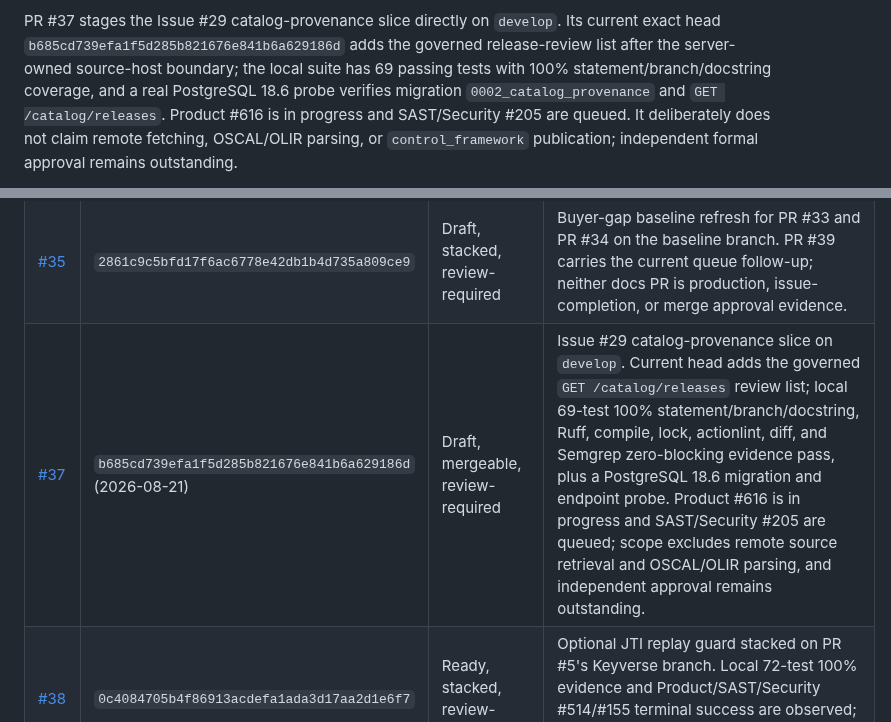
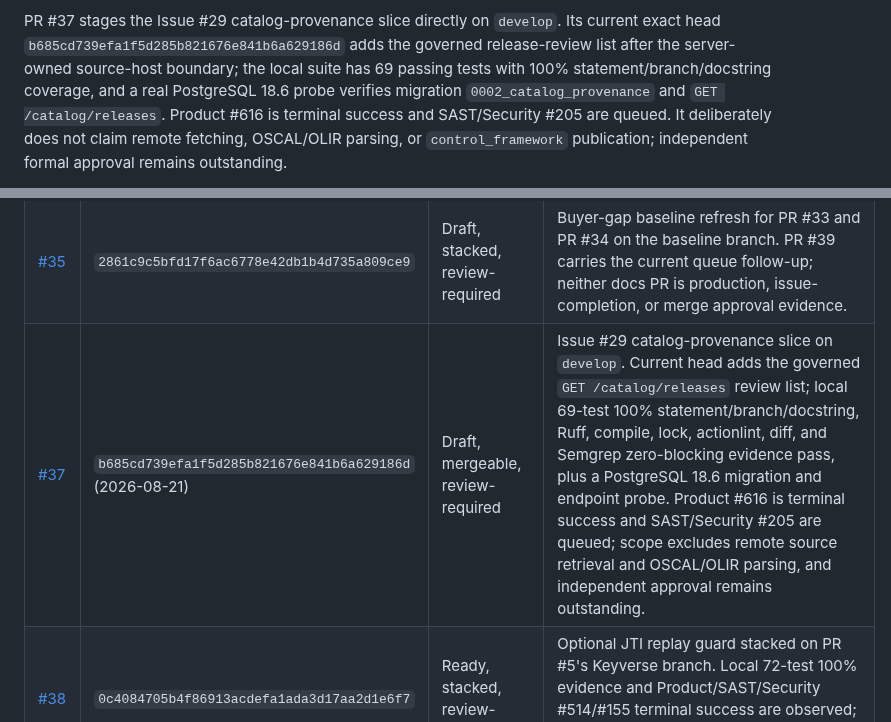
Before and after one commit to ContextualWisdomLab/governance-risk-compliance, a Markdown page: docs/product-technical-gap-baseline.md, 2 parts joined by grey strips. Drawn GitHub-style.

Commit message:
docs: refresh catalog gate status

```diff
--- a/docs/product-technical-gap-baseline.md
+++ b/docs/product-technical-gap-baseline.md
@@ -70,7 +70,7 @@ Its current exact head `b685cd739efa1f5d285b821676e841b6a629186d` adds the
 governed release-review list after the server-owned source-host boundary; the
 local suite has 69 passing tests with 100% statement/branch/docstring coverage,
 and a real PostgreSQL 18.6 probe verifies migration `0002_catalog_provenance`
-and `GET /catalog/releases`. Product #616 is in progress and SAST/Security
+and `GET /catalog/releases`. Product #616 is terminal success and SAST/Security
 #205 are queued. It deliberately does not claim remote fetching, OSCAL/OLIR
 parsing, or `control_framework` publication; independent formal approval
 remains outstanding.
@@ -217,7 +217,7 @@ self-approval, admin merge, force-push, or predecessor-head evidence is valid.
 | [#33](https://github.com/ContextualWisdomLab/governance-risk-compliance/pull/33) | `7922d9be1aca16a0ffbd59d44e0183dd2ef7155b` (2026-08-21) | Ready, stacked, review-required | Obligation applicability and regulatory-change model stacked on current PR #32 for Issue #28. Current head has 166 passing tests with 100% statement/branch/docstring coverage, Ruff, compile, lock, actionlint, Semgrep zero blocking findings, and a real PostgreSQL 18.6 migration/index/trigger/tenant/immutability probe. Product #608 is terminal success and SAST/Security #201 are queued; independent approval remains outstanding. |
 | [#34](https://github.com/ContextualWisdomLab/governance-risk-compliance/pull/34) | `30db69b4bf0ef39654cfaba460c7d4ba66ecc91d` | Draft, mergeable, review-required | Issue #30 buyer-workspace design authority on `develop`. The exact current head has local Python 53-test 100% statement/branch coverage, Interrogate 100% docstring coverage, Storybook 10.5.10 build, three Chromium interaction tests including English/Korean switching and stable state identifiers, current NIST SP 800-53 Release 5.2.0 APA 7 reference, and rendered Figma repair evidence: desktop header/content fill with 2:1 panels plus mobile wrapped/stacked content without horizontal clipping. Product #568 is successful, Buyer Workspace #10 is in progress, SAST/Security #182 are queued, and independent review remains outstanding. |
 | [#35](https://github.com/ContextualWisdomLab/governance-risk-compliance/pull/35) | `2861c9c5bfd17f6ac6778e42db1b4d735a809ce9` | Draft, stacked, review-required | Buyer-gap baseline refresh for PR #33 and PR #34 on the baseline branch. PR #39 carries the current queue follow-up; neither docs PR is production, issue-completion, or merge approval evidence. |
-| [#37](https://github.com/ContextualWisdomLab/governance-risk-compliance/pull/37) | `b685cd739efa1f5d285b821676e841b6a629186d` (2026-08-21) | Draft, mergeable, review-required | Issue #29 catalog-provenance slice on `develop`. Current head adds the governed `GET /catalog/releases` review list; local 69-test 100% statement/branch/docstring, Ruff, compile, lock, actionlint, diff, and Semgrep zero-blocking evidence pass, plus a PostgreSQL 18.6 migration and endpoint probe. Product #616 is in progress and SAST/Security #205 are queued; scope excludes remote source retrieval and OSCAL/OLIR parsing, and independent approval remains outstanding. |
+| [#37](https://github.com/ContextualWisdomLab/governance-risk-compliance/pull/37) | `b685cd739efa1f5d285b821676e841b6a629186d` (2026-08-21) | Draft, mergeable, review-required | Issue #29 catalog-provenance slice on `develop`. Current head adds the governed `GET /catalog/releases` review list; local 69-test 100% statement/branch/docstring, Ruff, compile, lock, actionlint, diff, and Semgrep zero-blocking evidence pass, plus a PostgreSQL 18.6 migration and endpoint probe. Product #616 is terminal success and SAST/Security #205 are queued; scope excludes remote source retrieval and OSCAL/OLIR parsing, and independent approval remains outstanding. |
 | [#38](https://github.com/ContextualWisdomLab/governance-risk-compliance/pull/38) | `0c4084705b4f86913acdefa1ada3d17aa2d1e6f7` | Ready, stacked, review-required | Optional JTI replay guard stacked on PR #5's Keyverse branch. Local 72-test 100% evidence and Product/SAST/Security #514/#155 terminal success are observed; independent approval remains outstanding. |
 | [#39](https://github.com/ContextualWisdomLab/governance-risk-compliance/pull/39) | parent `2861c9c5bfd17f6ac6778e42db1b4d735a809ce9` | Draft, stacked, review-required | Current buyer-gap baseline follow-up stacked on PR #35. Its child head is intentionally tracked by the PR metadata because this document records the queue it describes; it records the exact heads and observed boundaries for PR #32, #33, #37, #38, #40, and #41 and remains documentation evidence only. |
 | [#40](https://github.com/ContextualWisdomLab/governance-risk-compliance/pull/40) | `4daab149d364f6117e31df22e14e11ad35d230b2` | Draft, stacked, review-required | Scorecard Pinned-Dependencies fix for PR #34. A normal merge commit brings the current PR34 base into the child; the stacked diff remains one workflow-line change. Local Python 53-test/100% coverage, Interrogate 100%, Storybook, actionlint, and three browser tests pass; Product #570 is successful, SAST/Security #183 are queued, and independent approval remains outstanding. |
```
